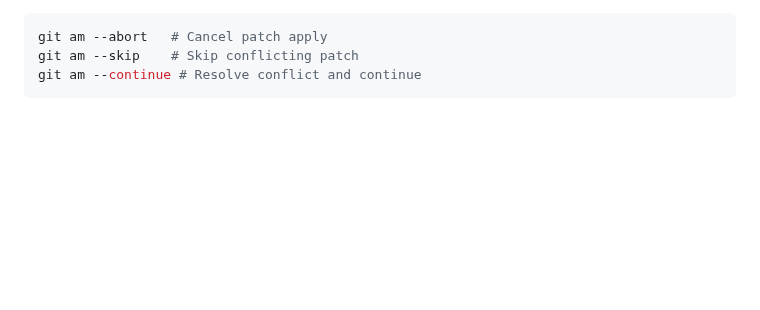
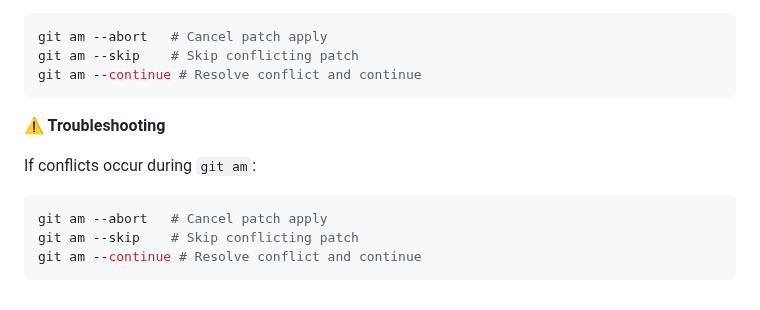
Before and after one commit to shagar619/Git-GitHub, a Markdown page: README.md, the part around the change. Drawn GitHub-style; blank space fills up the shorter version.

Commit message:
added troubleshooting

````diff
--- a/README.md
+++ b/README.md
@@ -1774,3 +1774,11 @@ git am --abort   # Cancel patch apply
 git am --skip    # Skip conflicting patch
 git am --continue # Resolve conflict and continue
 ```
+**⚠️ Troubleshooting**
+
+If conflicts occur during `git am`:
+```bash
+git am --abort   # Cancel patch apply
+git am --skip    # Skip conflicting patch
+git am --continue # Resolve conflict and continue
+```
````
